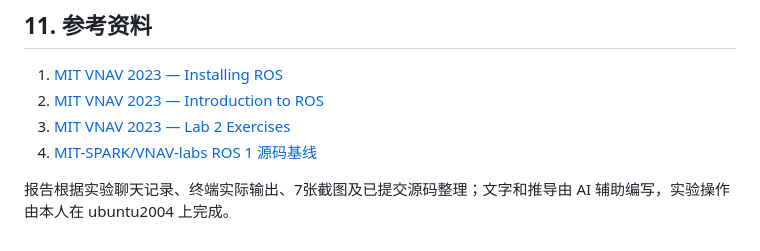
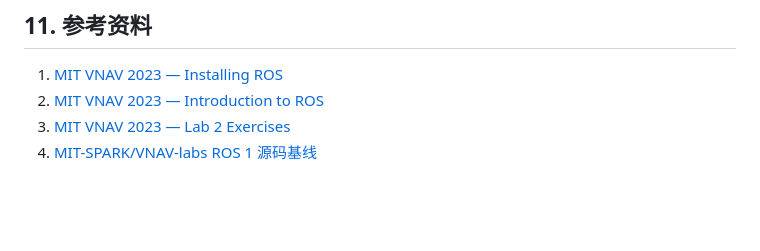
Before and after one commit to hbyhby123/vnav-personal, a Markdown page: lab2/README.md, the part around the change. Drawn GitHub-style; blank space fills up the shorter version.

Commit message:
Update README.md
Removed a report summary in Chinese from the README.

```diff
--- a/lab2/README.md
+++ b/lab2/README.md
@@ -417,5 +417,3 @@ $$
 2. [MIT VNAV 2023 — Introduction to ROS](https://vnav.mit.edu/labs_2023/lab2/ros101.html)
 3. [MIT VNAV 2023 — Lab 2 Exercises](https://vnav.mit.edu/labs_2023/lab2/exercises.html)
 4. [MIT-SPARK/VNAV-labs ROS 1 源码基线](https://github.com/MIT-SPARK/VNAV-labs/tree/609f31fec484daafef6207ce283d23b424a2072f/lab2/two_drones_pkg)
-
-报告根据实验聊天记录、终端实际输出、7张截图及已提交源码整理；文字和推导由 AI 辅助编写，实验操作由本人在 ubuntu2004 上完成。
```
